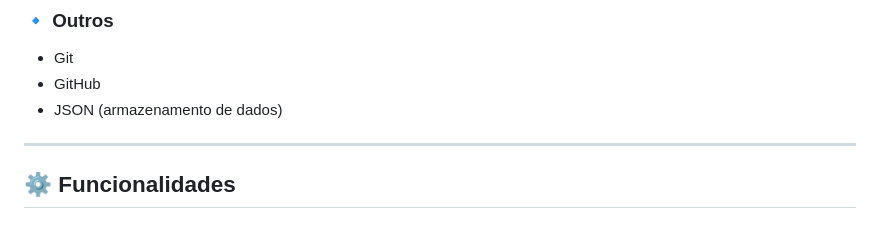
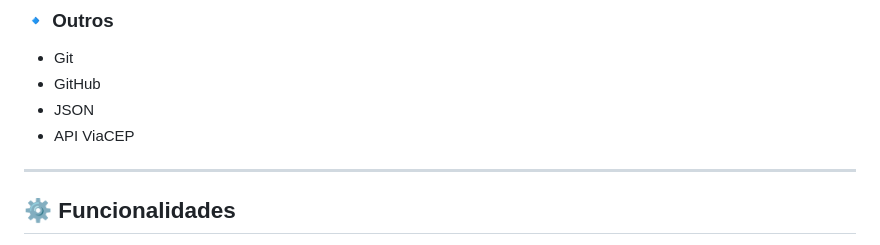
Before and after one commit to Vinifernandes05/Sistema-Cadastro-Usuarios, a Markdown page: readme.md, the part around the change. Rendered like a GitHub page.

```diff
--- a/readme.md
+++ b/readme.md
@@ -41,7 +41,8 @@ Este projeto foi desenvolvido utilizando as seguintes tecnologias:
 ### 🔹 Outros
 - Git
 - GitHub
-- JSON (armazenamento de dados)
+- JSON
+- API ViaCEP
 
 ---
 
```
